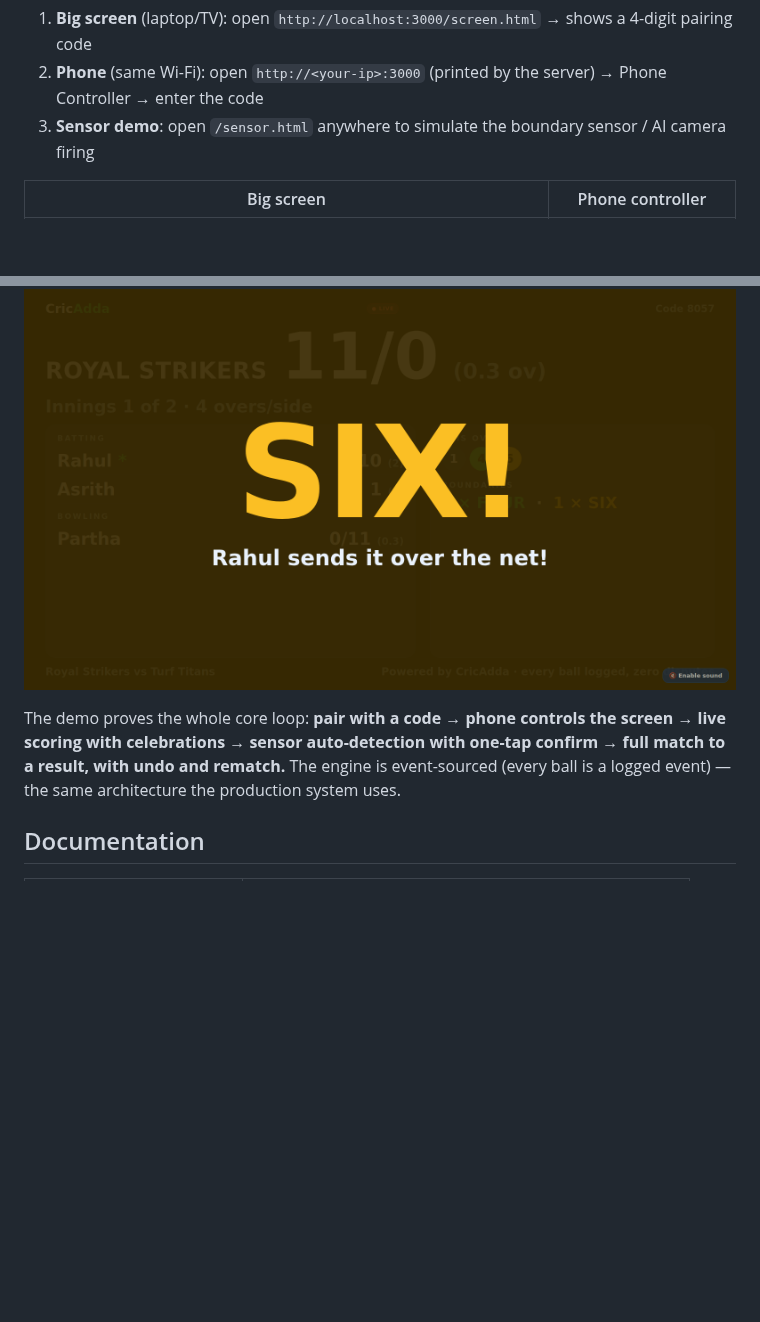
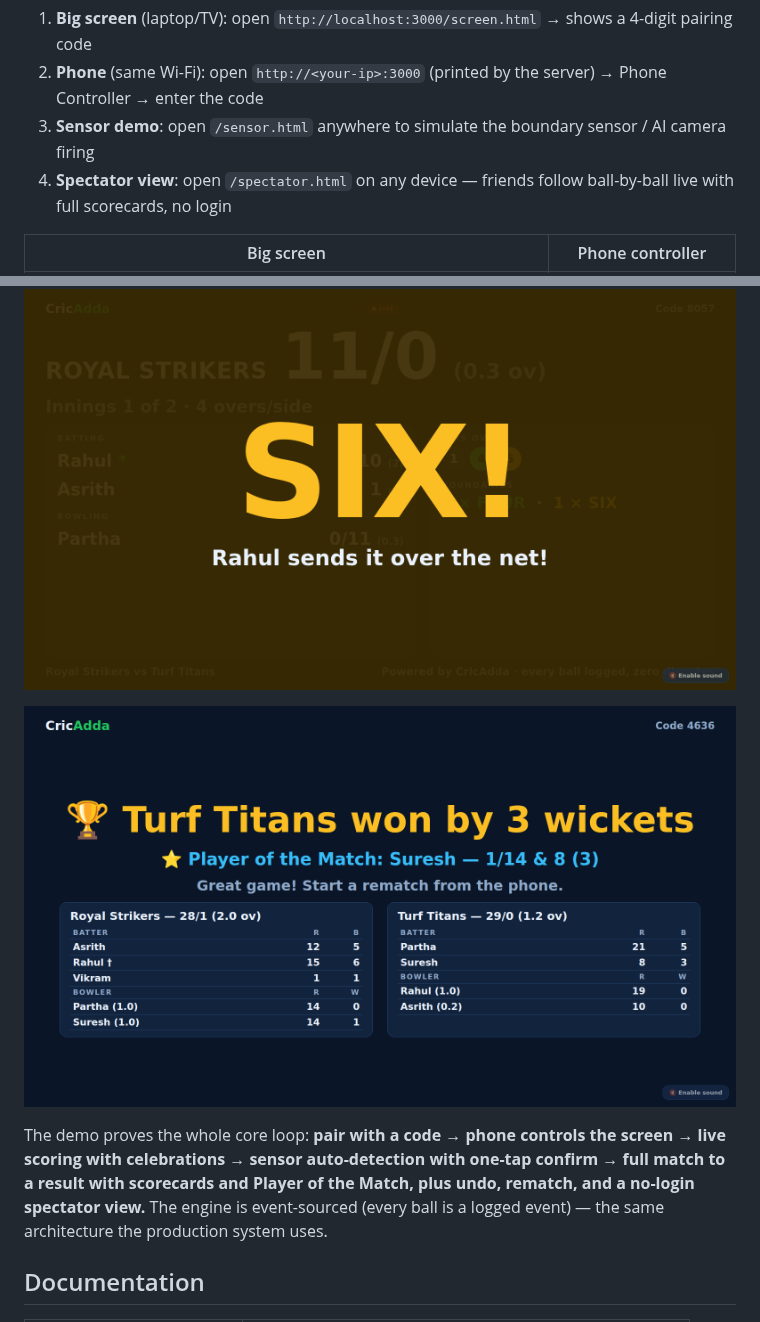
Before and after one commit to asrithcheepurupalli/cricadda, a Markdown page: README.md, 2 parts joined by grey strips. Drawn GitHub-style; pictures changed too: docs/images/screen-result.png (added); blank space fills up the shorter version.

```diff
--- a/README.md
+++ b/README.md
@@ -20,6 +20,7 @@ Then:
 1. **Big screen** (laptop/TV): open `http://localhost:3000/screen.html` → shows a 4-digit pairing code
 2. **Phone** (same Wi-Fi): open `http://<your-ip>:3000` (printed by the server) → Phone Controller → enter the code
 3. **Sensor demo**: open `/sensor.html` anywhere to simulate the boundary sensor / AI camera firing
+4. **Spectator view**: open `/spectator.html` on any device — friends follow ball-by-ball live with full scorecards, no login
 
 | Big screen | Phone controller |
 |---|---|
@@ -27,10 +28,13 @@ Then:
 
 ![Six celebration](docs/images/screen-six.png)
 
+![Match result with scorecards and Player of the Match](docs/images/screen-result.png)
+
 The demo proves the whole core loop: **pair with a code → phone controls the screen →
 live scoring with celebrations → sensor auto-detection with one-tap confirm → full match
-to a result, with undo and rematch.** The engine is event-sourced (every ball is a logged
-event) — the same architecture the production system uses.
+to a result with scorecards and Player of the Match, plus undo, rematch, and a no-login
+spectator view.** The engine is event-sourced (every ball is a logged event) — the same
+architecture the production system uses.
 
 ## Documentation
 
```
Also changed, not shown: docs/00-beginner-guide.md (+11 -0 lines), docs/images/spectator-live.png (added), 5 other files.
